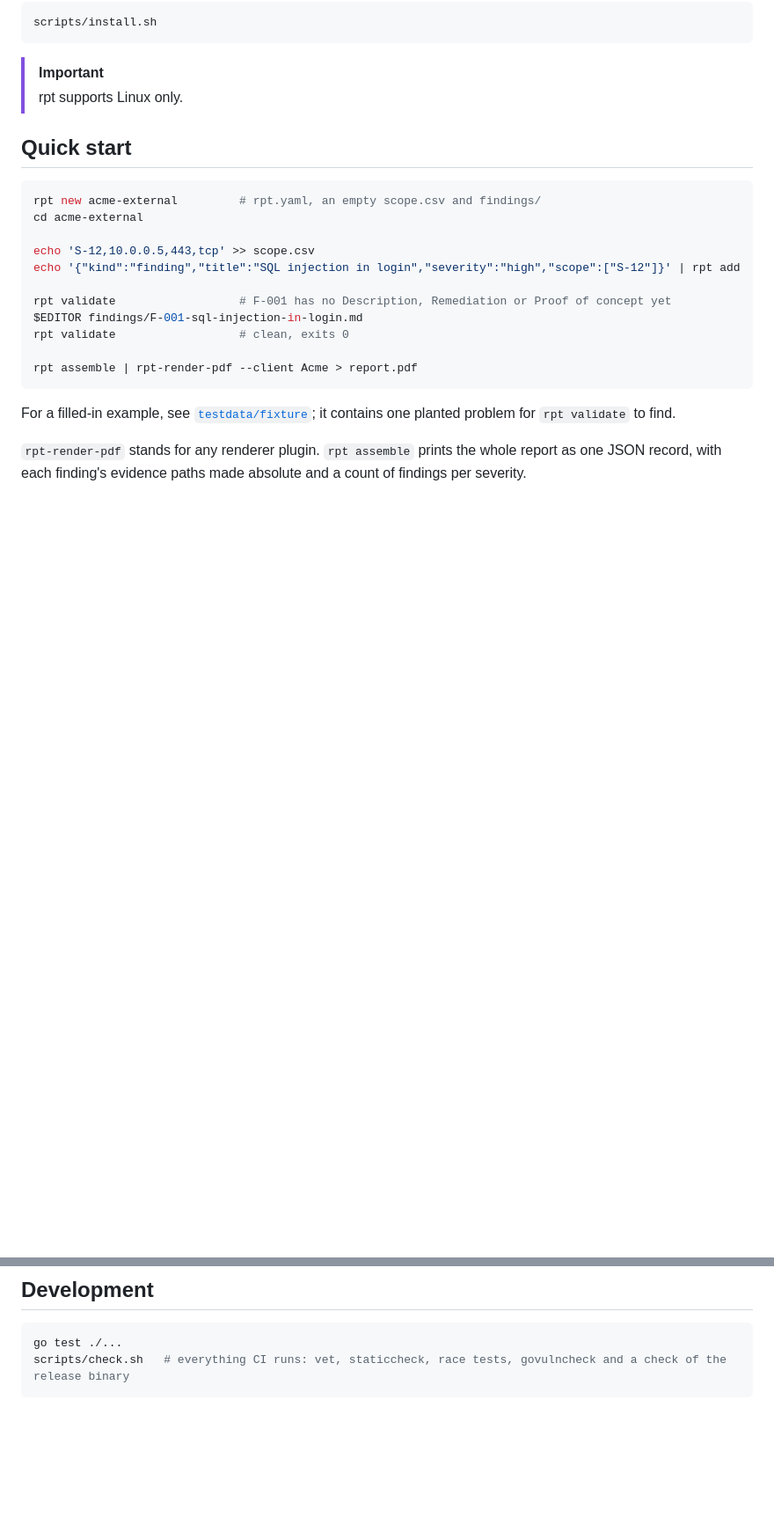
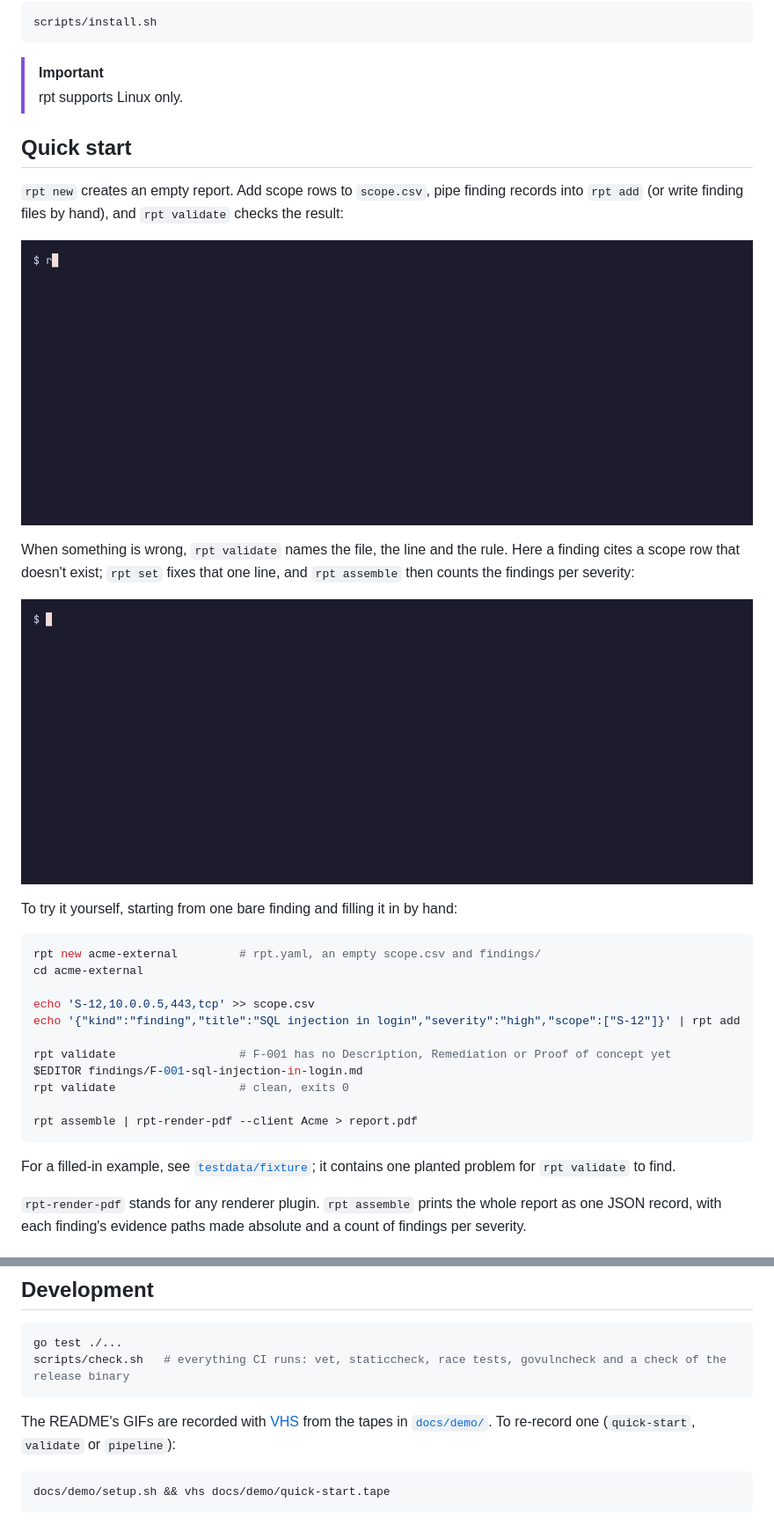
Before and after one commit to astr4liteEx/rpt, a Markdown page: README.md, 2 parts joined by grey strips. Shown at 88% size. Rendered like a GitHub page; pictures changed too: docs/demo/quick-start.gif (added), docs/demo/validate.gif (added); blank space fills up the shorter version.

Commit message:
Add README demo GIFs recorded with VHS
docs/demo holds setup.sh (rebuilds the demo reports in /tmp/rpt-demo),
the tapes and three GIFs: quick start, validate and fix, and a plugin
pipeline. The README shows them beside copyable commands and says how
to re-record.

````diff
--- a/README.md
+++ b/README.md
@@ -58,6 +58,16 @@ scripts/install.sh
 
 ## Quick start
 
+`rpt new` creates an empty report. Add scope rows to `scope.csv`, pipe finding records into `rpt add` (or write finding files by hand), and `rpt validate` checks the result:
+
+![rpt new creates a report, two scope rows are added, rpt add imports three findings and rpt validate reports it clean](docs/demo/quick-start.gif)
+
+When something is wrong, `rpt validate` names the file, the line and the rule. Here a finding cites a scope row that doesn't exist; `rpt set` fixes that one line, and `rpt assemble` then counts the findings per severity:
+
+![rpt validate reports S-99 missing from scope.csv, rpt set fixes F-002's scope, and rpt validate passes](docs/demo/validate.gif)
+
+To try it yourself, starting from one bare finding and filling it in by hand:
+
 ```sh
 rpt new acme-external         # rpt.yaml, an empty scope.csv and findings/
 cd acme-external
@@ -189,3 +201,9 @@ Both follow the [plugin protocol](docs/plugin-protocol.md), so once on your `PAT
 go test ./...
 scripts/check.sh   # everything CI runs: vet, staticcheck, race tests, govulncheck and a check of the release binary
 ```
+
+The README's GIFs are recorded with [VHS](https://github.com/charmbracelet/vhs) from the tapes in [`docs/demo/`](docs/demo). To re-record one (`quick-start`, `validate` or `pipeline`):
+
+```sh
+docs/demo/setup.sh && vhs docs/demo/quick-start.tape
+```
````
Also changed, not shown: other parts of README.md (+4 -2 lines), docs/demo/pipeline.gif (added), 5 other files.
